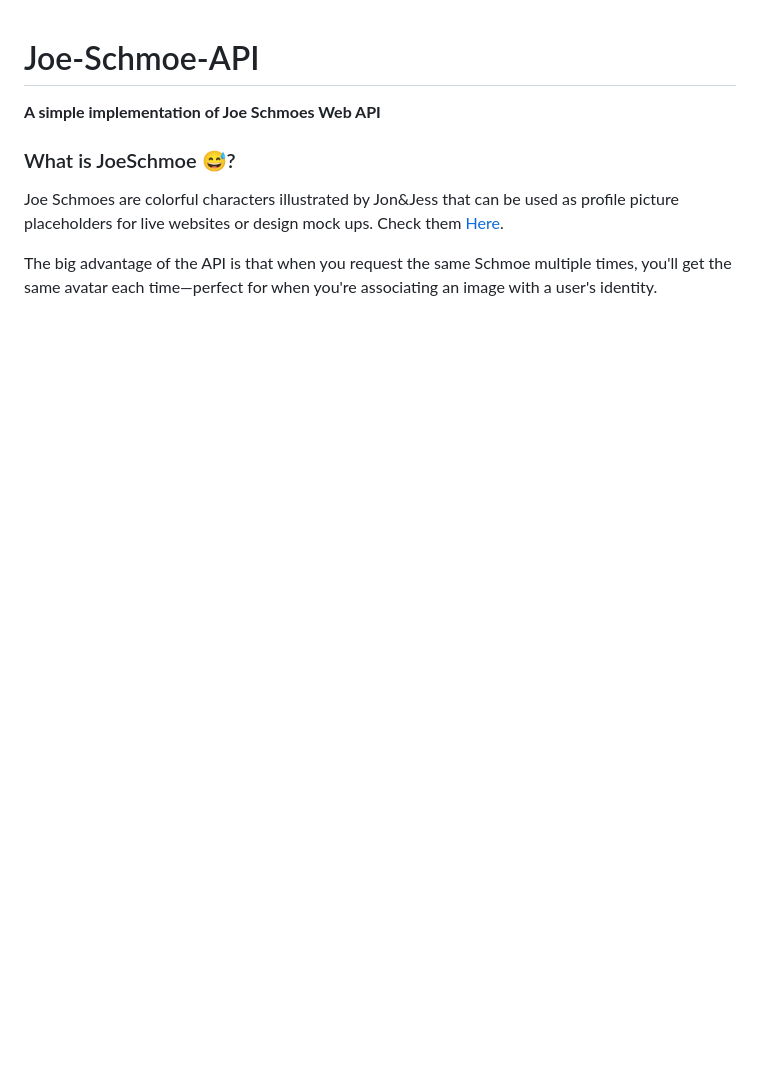
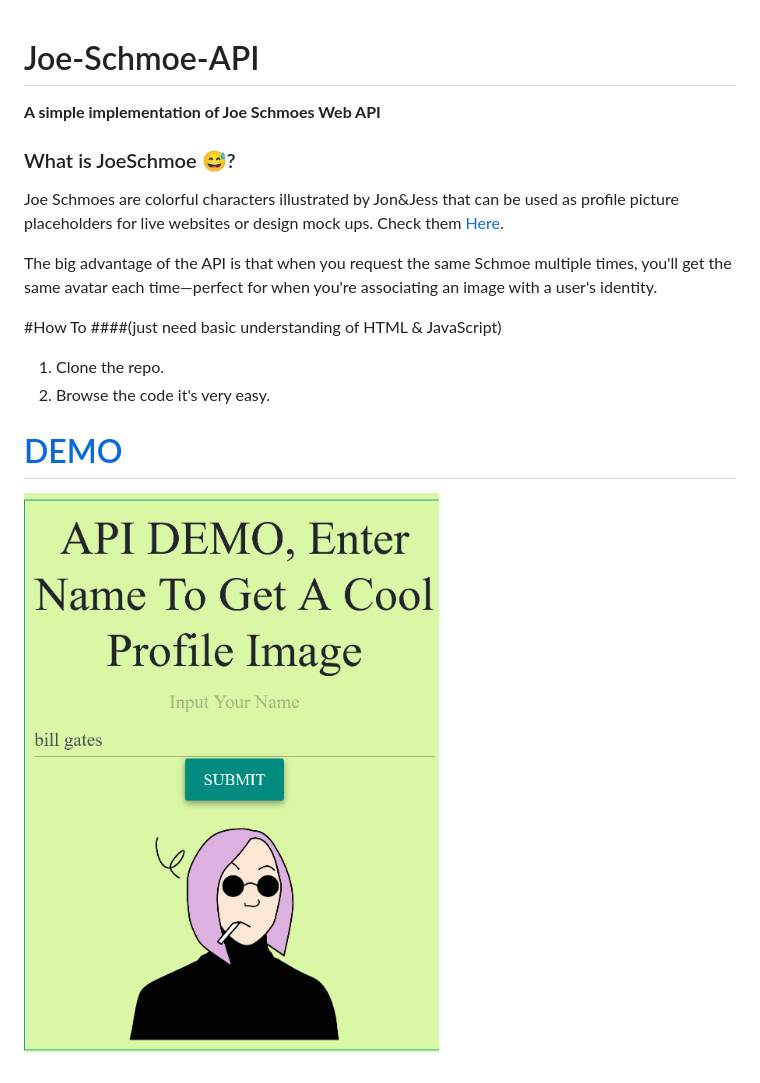
Before and after one commit to saxenaudit/Joe-Schmoe-API, a Markdown page: README.md, the part around the change. Rendered like a GitHub page; pictures changed too: screenshot/sc.png (added); blank space fills up the shorter version.

```diff
--- a/README.md
+++ b/README.md
@@ -1,8 +1,20 @@
 # Joe-Schmoe-API
+
 **A simple implementation of Joe Schmoes Web API**
 
 ### What is JoeSchmoe 😅?
+
 Joe Schmoes are colorful characters illustrated by Jon&Jess that can be used as profile picture placeholders for live websites or design mock ups.
- Check them [Here](https://joeschmoe.io/).
+Check them [Here](https://joeschmoe.io/).
 
- The big advantage of the API is that when you request the same Schmoe multiple times, you'll get the same avatar each time—perfect for when you're associating an image with a user's identity.
+The big advantage of the API is that when you request the same Schmoe multiple times, you'll get the same avatar each time—perfect for when you're associating an image with a user's identity.
+
+#How To
+####(just need basic understanding of HTML & JavaScript)
+
+1. Clone the repo.
+2. Browse the code it's very easy.
+
+# [DEMO](https://apidemo.surge.sh)
+
+![screenshot](https://github.com/saxenaudit/Joe-Schmoe-API/raw/master/screenshot/sc.png)
```
Also changed, not shown: 1 other file.
